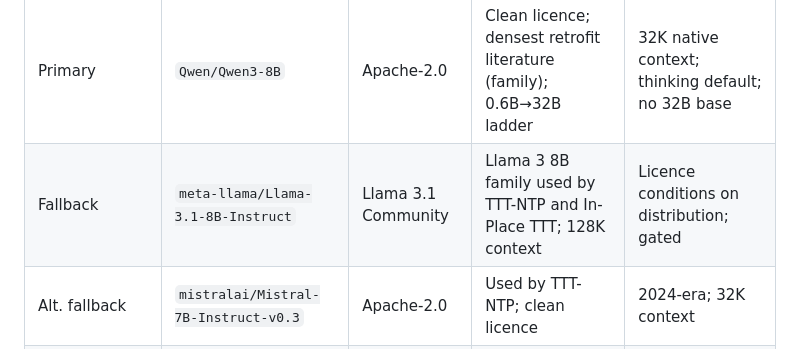
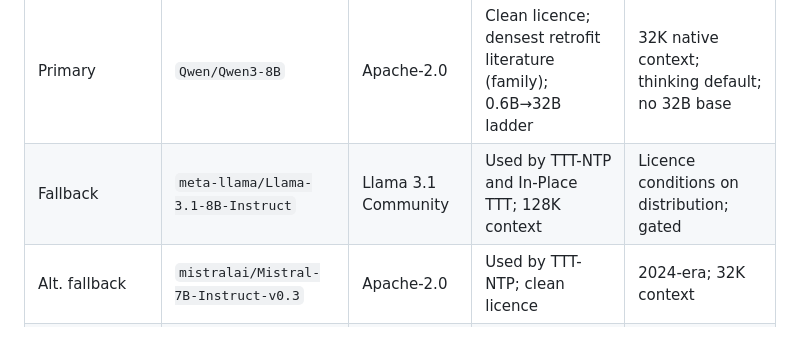
Before and after one commit to alinaos-org/engram, a Markdown page: research/base-model-shortlist.md, the part around the change. Rendered like a GitHub page.

Commit message:
research/base-model-shortlist.md: table wording
Co-Authored-By: Claude Opus 5.5 <noreply@anthropic.com>

```diff
--- a/research/base-model-shortlist.md
+++ b/research/base-model-shortlist.md
@@ -140,7 +140,7 @@ All of Phase 0's 8B-class baseline and LoRA work fits on a g6e.xlarge. Only a 27
 | Role | Repo id | Licence | Why | Main risk |
 |---|---|---|---|---|
 | Primary | `Qwen/Qwen3-8B` | Apache-2.0 | Clean licence; densest retrofit literature (family); 0.6B→32B ladder | 32K native context; thinking default; no 32B base |
-| Fallback | `meta-llama/Llama-3.1-8B-Instruct` | Llama 3.1 Community | Llama 3 8B family used by TTT-NTP and In-Place TTT; 128K context | Licence conditions on distribution; gated |
+| Fallback | `meta-llama/Llama-3.1-8B-Instruct` | Llama 3.1 Community | Used by TTT-NTP and In-Place TTT; 128K context | Licence conditions on distribution; gated |
 | Alt. fallback | `mistralai/Mistral-7B-Instruct-v0.3` | Apache-2.0 | Used by TTT-NTP; clean licence | 2024-era; 32K context |
 | Hybrid comparator | `Qwen/Qwen3.5-9B` | Apache-2.0 | Gated DeltaNet hybrid, 262K, LoRA in vLLM | Multimodal wrapper; hybrid LoRA less trodden |
 | Dropped (deployment) | `nvidia/Nemotron-H-8B-*` | NVIDIA internal R&D | n/a | Licence bans production and deployment |
```
